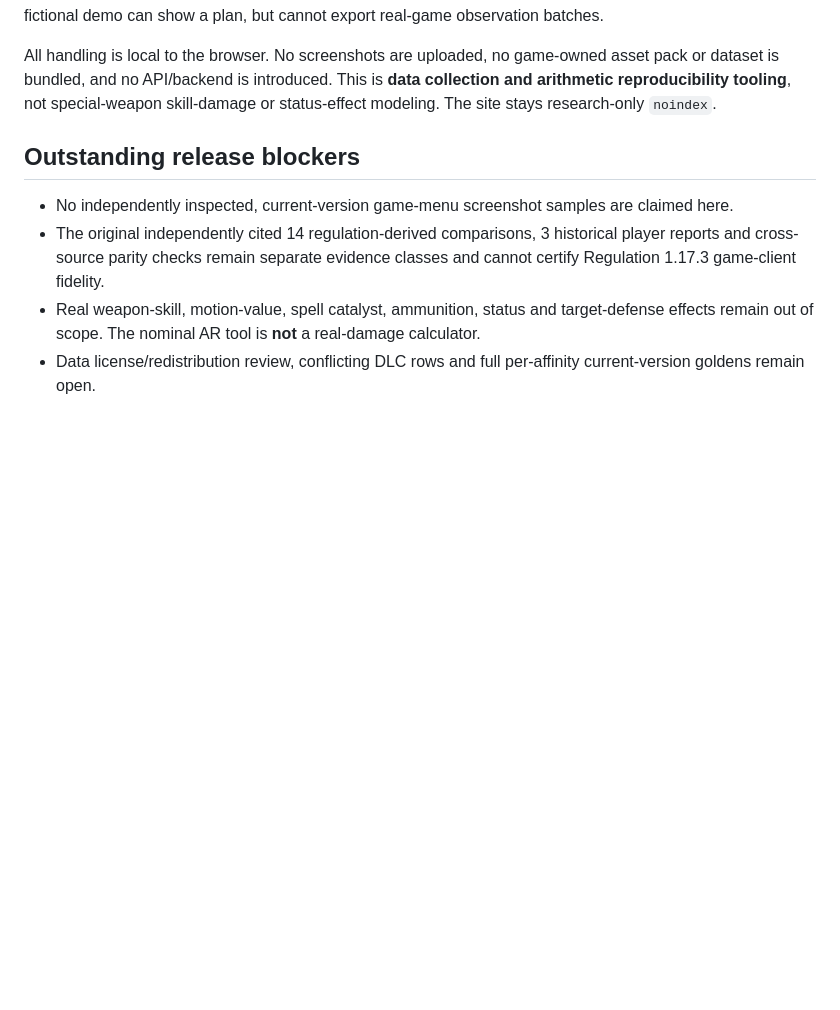
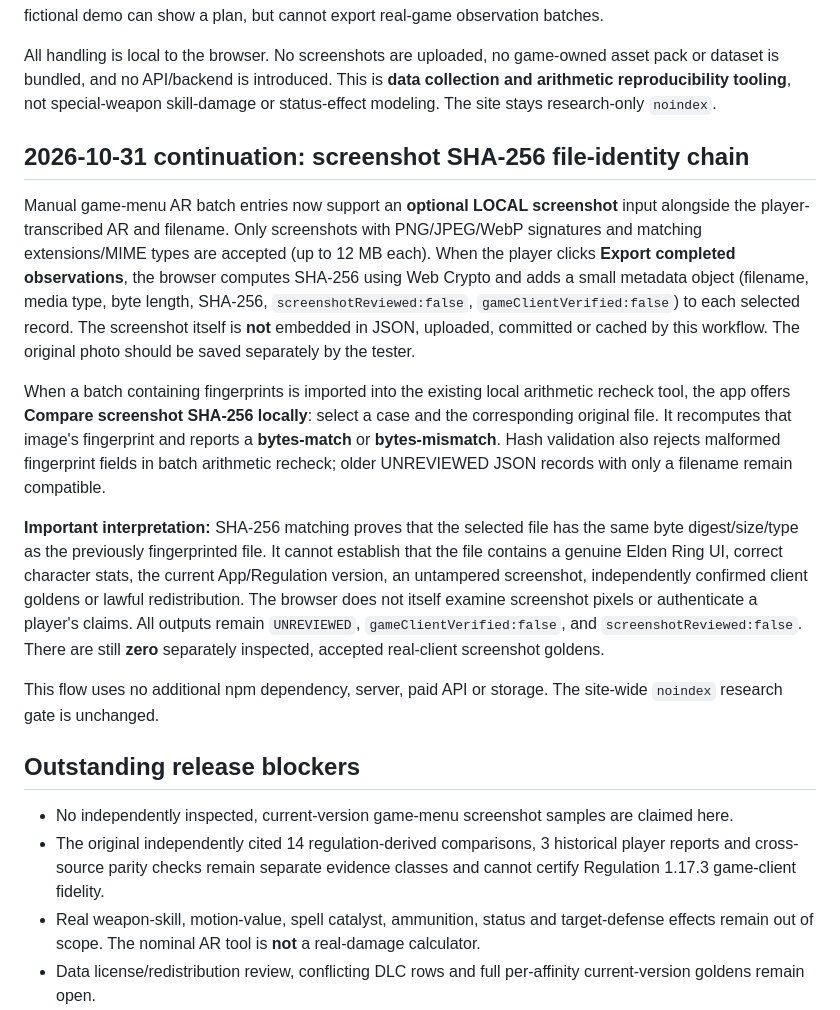
Before and after one commit to garrison2025/Elden-Ring, a Markdown page: docs/AR_CLIENT_EVIDENCE_20261031.md, the part around the change. Rendered like a GitHub page; blank space fills up the shorter version.

Commit message:
Document screenshot hash evidence chain, limits and legacy compatibility

```diff
--- a/docs/AR_CLIENT_EVIDENCE_20261031.md
+++ b/docs/AR_CLIENT_EVIDENCE_20261031.md
@@ -154,6 +154,38 @@ introduced. This is **data collection and arithmetic reproducibility
 tooling**, not special-weapon skill-damage or status-effect modeling.
 The site stays research-only `noindex`.
 
+## 2026-10-31 continuation: screenshot SHA-256 file-identity chain
+
+Manual game-menu AR batch entries now support an **optional LOCAL screenshot**
+input alongside the player-transcribed AR and filename. Only screenshots
+with PNG/JPEG/WebP signatures and matching extensions/MIME types are accepted
+(up to 12 MB each). When the player clicks **Export completed observations**,
+the browser computes SHA-256 using Web Crypto and adds a small metadata object
+(filename, media type, byte length, SHA-256, `screenshotReviewed:false`,
+`gameClientVerified:false`) to each selected record. The screenshot itself
+is **not** embedded in JSON, uploaded, committed or cached by this workflow.
+The original photo should be saved separately by the tester.
+
+When a batch containing fingerprints is imported into the existing local
+arithmetic recheck tool, the app offers **Compare screenshot SHA-256 locally**:
+select a case and the corresponding original file. It recomputes that image's
+fingerprint and reports a **bytes-match** or **bytes-mismatch**. Hash validation
+also rejects malformed fingerprint fields in batch arithmetic recheck; older
+UNREVIEWED JSON records with only a filename remain compatible.
+
+**Important interpretation:** SHA-256 matching proves that the selected file
+has the same byte digest/size/type as the previously fingerprinted file.
+It cannot establish that the file contains a genuine Elden Ring UI,
+correct character stats, the current App/Regulation version, an untampered
+screenshot, independently confirmed client goldens or lawful redistribution.
+The browser does not itself examine screenshot pixels or authenticate a
+player's claims. All outputs remain `UNREVIEWED`, `gameClientVerified:false`,
+and `screenshotReviewed:false`. There are still **zero** separately
+inspected, accepted real-client screenshot goldens.
+
+This flow uses no additional npm dependency, server, paid API or storage.
+The site-wide `noindex` research gate is unchanged.
+
 ## Outstanding release blockers
 
 - No independently inspected, current-version game-menu screenshot samples are claimed here.
```
